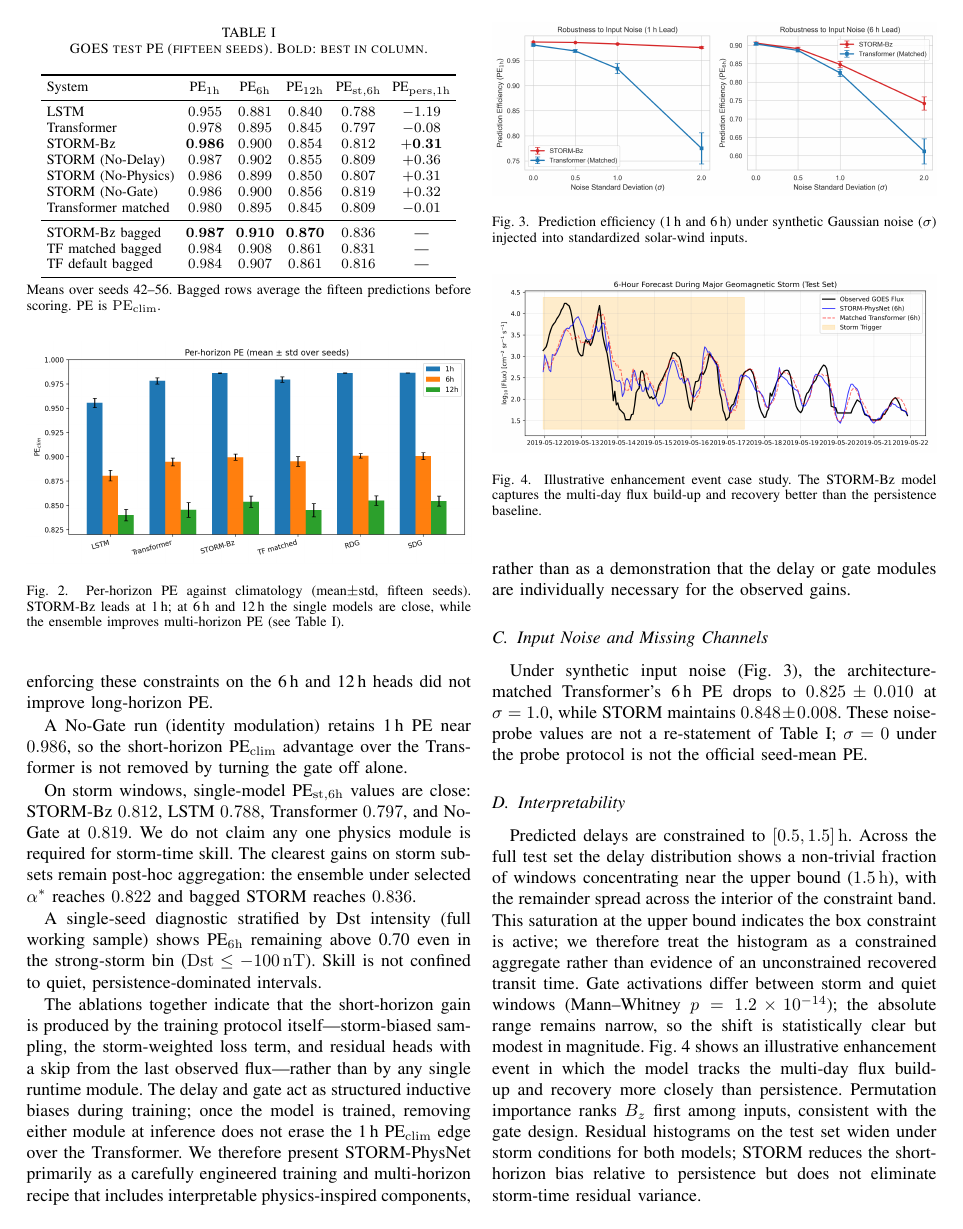
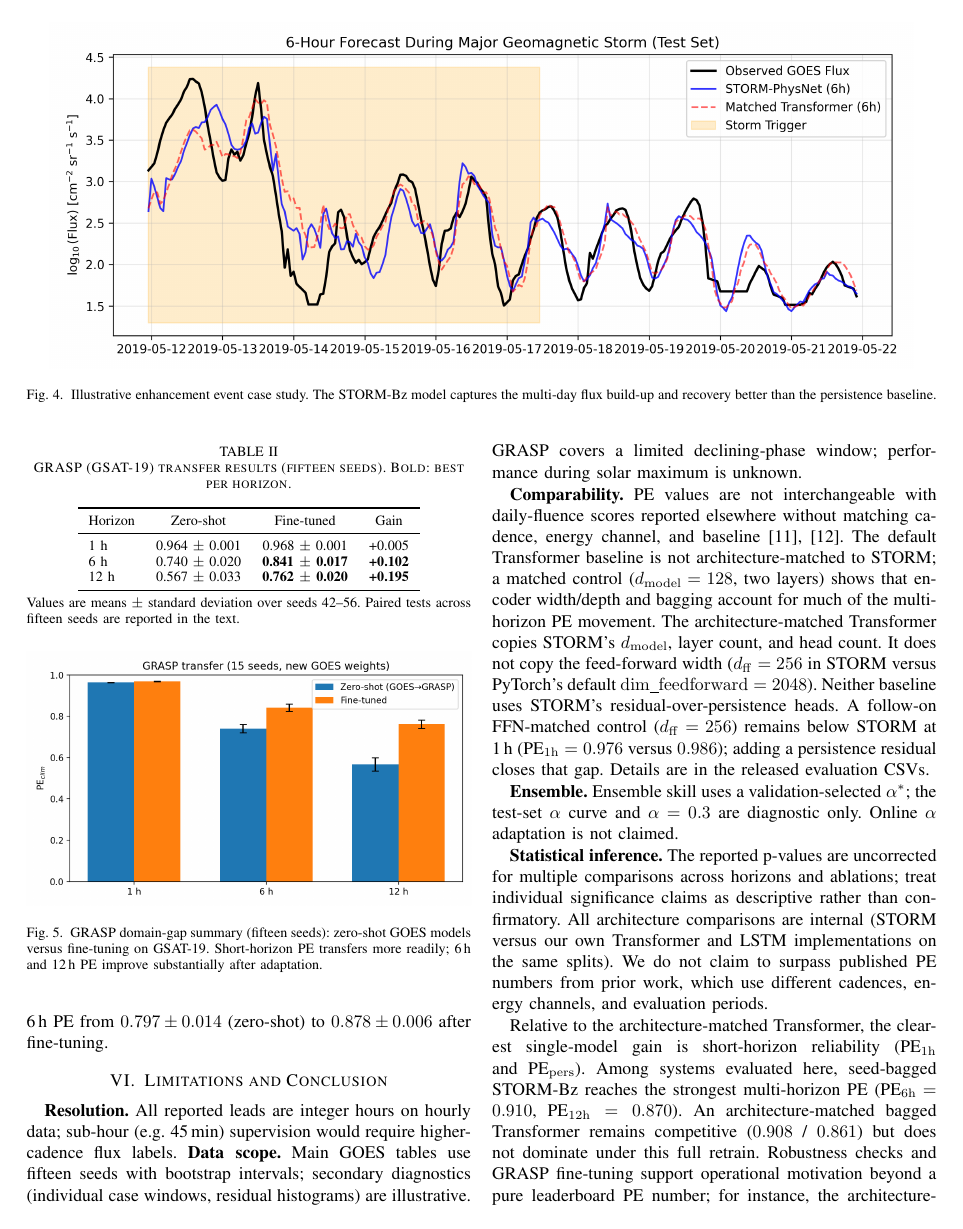
Before and after one commit to bnsama29-cloud/STORM-PhysNet-L1, a LaTeX paper (paper/STORM_PhysNet_Conference.tex): page 4 of 6 before the commit and page 5 of 6 after it. Compiled offline with pdfLaTeX.

Commit message:
Make Figure 4 span two columns

```diff
--- a/paper/STORM_PhysNet_Conference.tex
+++ b/paper/STORM_PhysNet_Conference.tex
@@ -326,8 +326,8 @@ gate design. Residual histograms on the test set widen under storm conditions fo
 models; STORM reduces the short-horizon bias relative to persistence but
 does not eliminate storm-time residual variance.
 
-\begin{figure}[t]
+\begin{figure*}[!t]
 \centering
-\includegraphics[width=\columnwidth]{figures/fig_case_study_timeseries.png}
+\includegraphics[width=0.95\textwidth]{figures/fig_case_study_timeseries.png}
 \caption{Illustrative enhancement event case study. The STORM-Bz model captures the multi-day flux build-up and recovery better than the persistence baseline.}
 \label{fig:case_enhancement}
```
Also changed, not shown: paper/STORM_PhysNet_Conference.tex (2 more changed lines).
